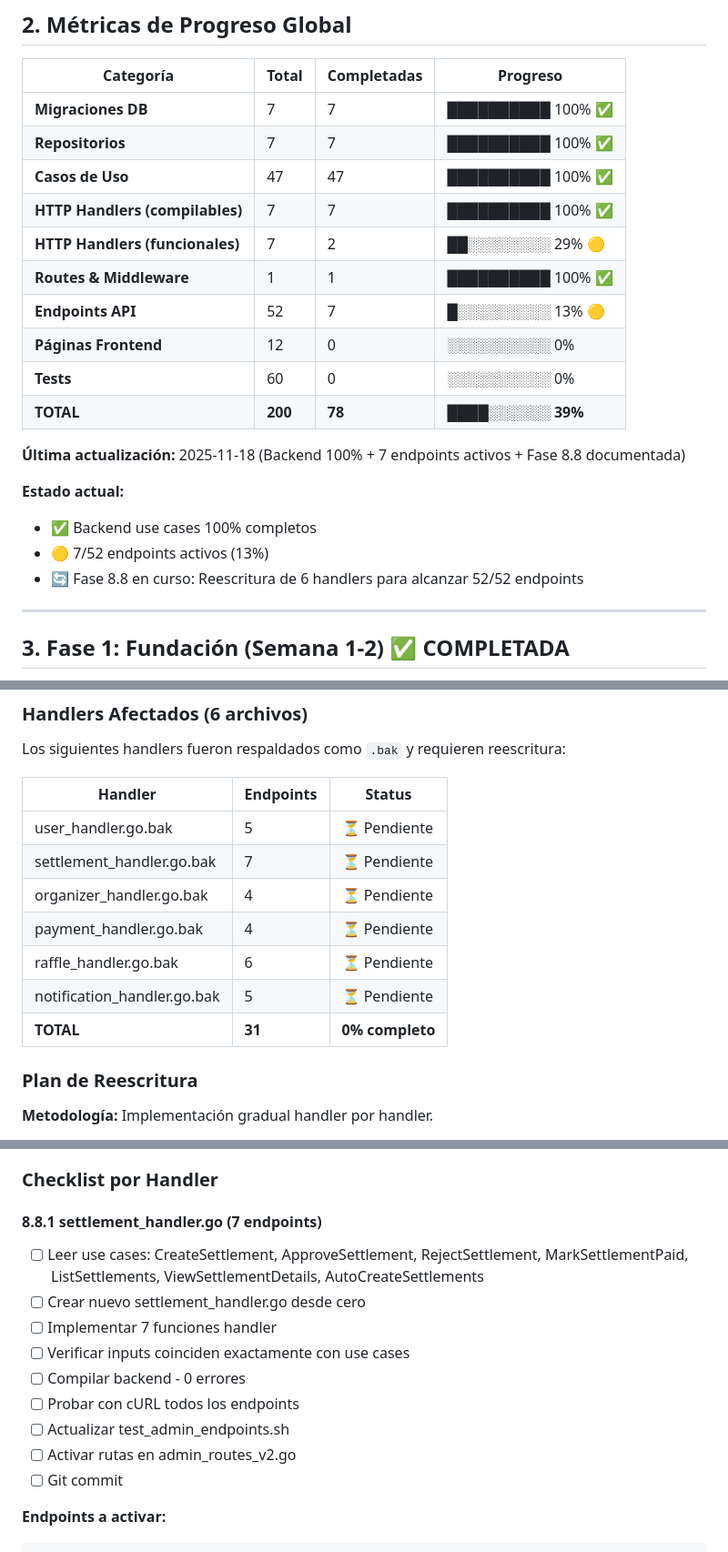
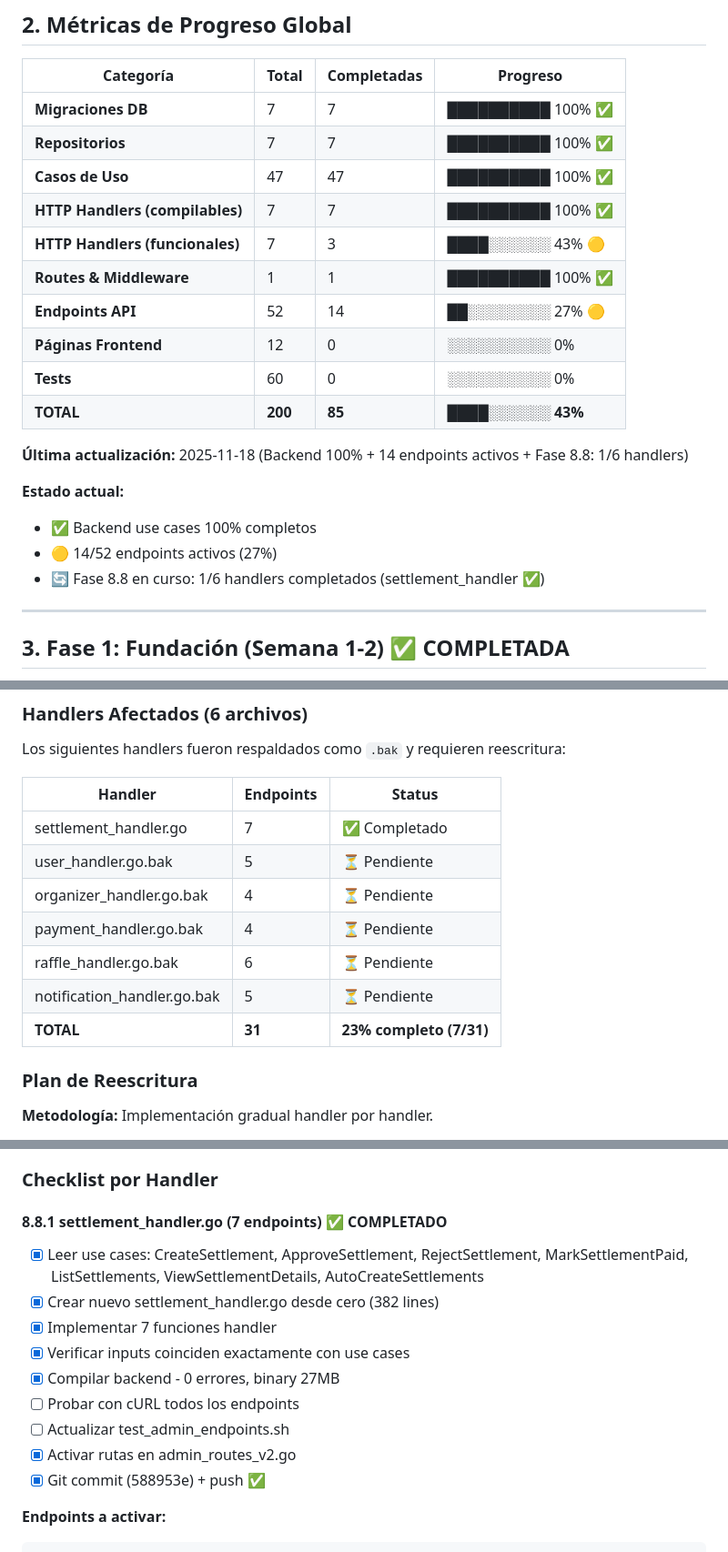
Before and after one commit to alonsoalpizar/Sorteos, a Markdown page: Documentacion/Almighty/ROADMAP_ALMIGHTY.md, 3 parts joined by grey strips. Shown at 91% size. Drawn GitHub-style.

Commit message:
docs(almighty): Update ROADMAP - settlement_handler completed (1/6)
Updated Phase 8.8 progress metrics and checklist.

**Progress Update:**
- Fase 8.8: 0% → 17% (1/6 handlers)
- Endpoints: 7 → 14 (13% → 27%)
- HTTP Handlers funcionales: 2 → 3 (29% → 43%)
- Progreso total: 39% → 43%

**settlement_handler Status:**
- ✅ 382 lines created from scratch
- ✅ 7 endpoints activated
- ✅ Perfect match with use case signatures
- ✅ 0 compilation errors
- ✅ Binary 27MB
- ✅ Committed (588953e) and pushed

**Checklist Updated:**
- Marked 7/9 tasks as completed
- Pending: cURL testing, test_admin_endpoints.sh update

**Next Handler:** user_handler (5 endpoints)

🤖 Generated with [Claude Code](https://claude.com/claude-code)

Co-Authored-By: Claude <noreply@anthropic.com>

````diff
--- a/Documentacion/Almighty/ROADMAP_ALMIGHTY.md
+++ b/Documentacion/Almighty/ROADMAP_ALMIGHTY.md
@@ -76,19 +76,19 @@ El módulo **Almighty Admin** proporciona control total sobre la plataforma Sort
 | **Repositorios** | 7 | 7 | ██████████ 100% ✅ |
 | **Casos de Uso** | 47 | 47 | ██████████ 100% ✅ |
 | **HTTP Handlers (compilables)** | 7 | 7 | ██████████ 100% ✅ |
-| **HTTP Handlers (funcionales)** | 7 | 2 | ██░░░░░░░░ 29% 🟡 |
+| **HTTP Handlers (funcionales)** | 7 | 3 | ████░░░░░░ 43% 🟡 |
 | **Routes & Middleware** | 1 | 1 | ██████████ 100% ✅ |
-| **Endpoints API** | 52 | 7 | █░░░░░░░░░ 13% 🟡 |
+| **Endpoints API** | 52 | 14 | ██░░░░░░░░ 27% 🟡 |
 | **Páginas Frontend** | 12 | 0 | ░░░░░░░░░░ 0% |
 | **Tests** | 60 | 0 | ░░░░░░░░░░ 0% |
-| **TOTAL** | **200** | **78** | **████░░░░░░ 39%** |
-
-**Última actualización:** 2025-11-18 (Backend 100% + 7 endpoints activos + Fase 8.8 documentada)
+| **TOTAL** | **200** | **85** | **████░░░░░░ 43%** |
+
+**Última actualización:** 2025-11-18 (Backend 100% + 14 endpoints activos + Fase 8.8: 1/6 handlers)
 
 **Estado actual:**
 - ✅ Backend use cases 100% completos
-- 🟡 7/52 endpoints activos (13%)
-- 🔄 Fase 8.8 en curso: Reescritura de 6 handlers para alcanzar 52/52 endpoints
+- 🟡 14/52 endpoints activos (27%)
+- 🔄 Fase 8.8 en curso: 1/6 handlers completados (settlement_handler ✅)
 
 ---
 
@@ -1066,13 +1066,13 @@ Los siguientes handlers fueron respaldados como `.bak` y requieren reescritura:
 
 | Handler | Endpoints | Status |
 |---------|-----------|--------|
+| settlement_handler.go | 7 | ✅ Completado |
 | user_handler.go.bak | 5 | ⏳ Pendiente |
-| settlement_handler.go.bak | 7 | ⏳ Pendiente |
 | organizer_handler.go.bak | 4 | ⏳ Pendiente |
 | payment_handler.go.bak | 4 | ⏳ Pendiente |
 | raffle_handler.go.bak | 6 | ⏳ Pendiente |
 | notification_handler.go.bak | 5 | ⏳ Pendiente |
-| **TOTAL** | **31** | **0% completo** |
+| **TOTAL** | **31** | **23% completo (7/31)** |
 
 ### Plan de Reescritura
 
@@ -1103,16 +1103,16 @@ Para cada handler:
 
 ### Checklist por Handler
 
-#### 8.8.1 settlement_handler.go (7 endpoints)
-- [ ] Leer use cases: CreateSettlement, ApproveSettlement, RejectSettlement, MarkSettlementPaid, ListSettlements, ViewSettlementDetails, AutoCreateSettlements
-- [ ] Crear nuevo settlement_handler.go desde cero
-- [ ] Implementar 7 funciones handler
-- [ ] Verificar inputs coinciden exactamente con use cases
-- [ ] Compilar backend - 0 errores
+#### 8.8.1 settlement_handler.go (7 endpoints) ✅ COMPLETADO
+- [x] Leer use cases: CreateSettlement, ApproveSettlement, RejectSettlement, MarkSettlementPaid, ListSettlements, ViewSettlementDetails, AutoCreateSettlements
+- [x] Crear nuevo settlement_handler.go desde cero (382 lines)
+- [x] Implementar 7 funciones handler
+- [x] Verificar inputs coinciden exactamente con use cases
+- [x] Compilar backend - 0 errores, binary 27MB
 - [ ] Probar con cURL todos los endpoints
 - [ ] Actualizar test_admin_endpoints.sh
-- [ ] Activar rutas en admin_routes_v2.go
-- [ ] Git commit
+- [x] Activar rutas en admin_routes_v2.go
+- [x] Git commit (588953e) + push ✅
 
 **Endpoints a activar:**
 ```
````
Also changed, not shown: other parts of Documentacion/Almighty/ROADMAP_ALMIGHTY.md (+1 -1 lines).
